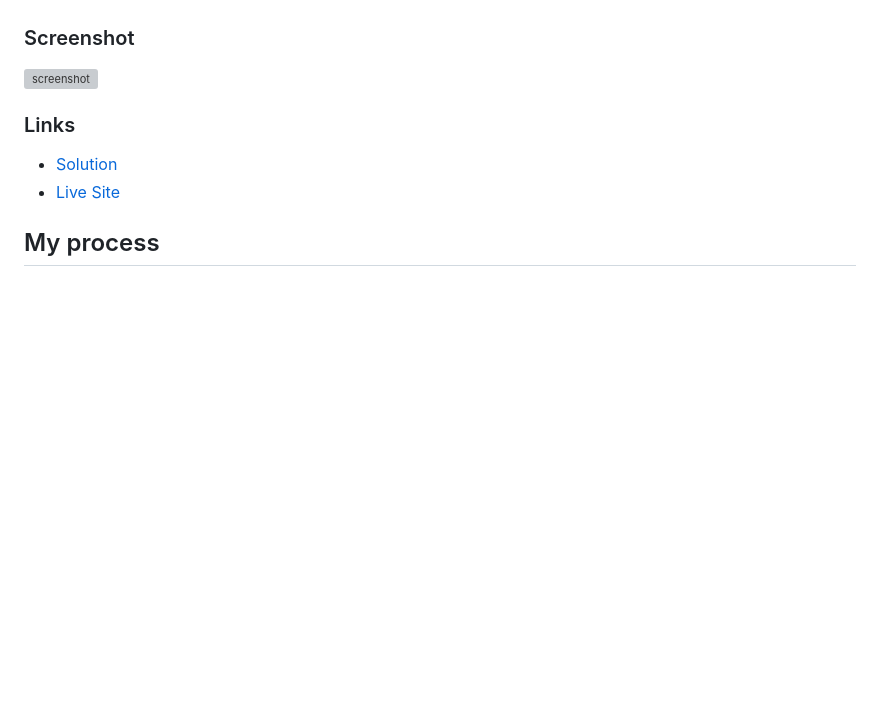
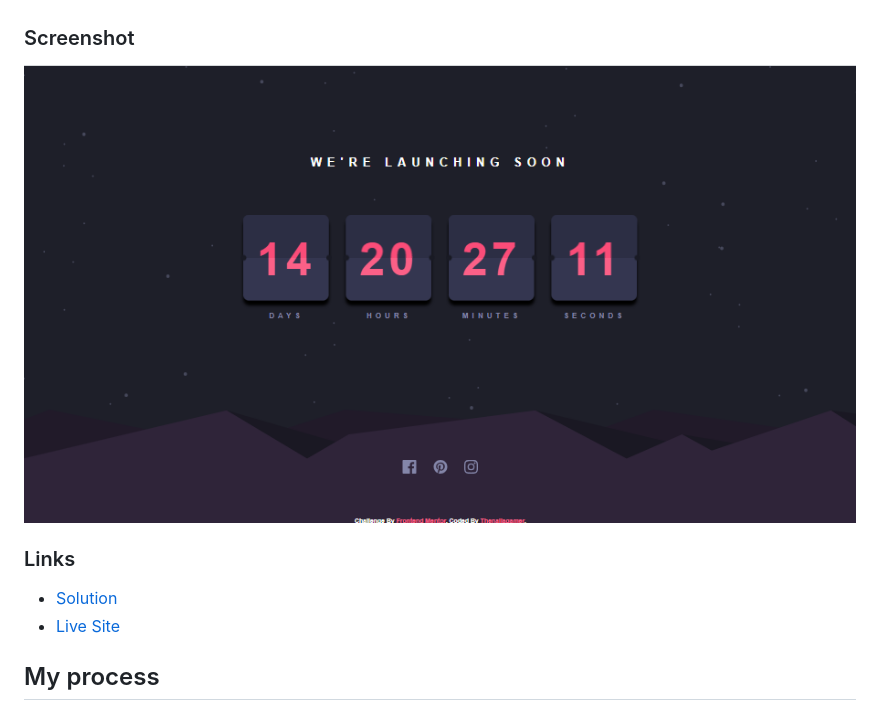
Before and after one commit to naijadevgamer/launch-countdown-timer, a Markdown page: README.md, the part around the change. Drawn GitHub-style; pictures changed too: images/page.png (added); blank space fills up the shorter version; grey boxes are pictures that could not be loaded.

Commit message:
Add page image for readme

```diff
--- a/README.md
+++ b/README.md
@@ -28,7 +28,7 @@ Users should be able to:
 
 ### Screenshot
 
-![screenshot](./page.png)
+![screenshot](./images/page.png)
 
 ### Links
 
```
